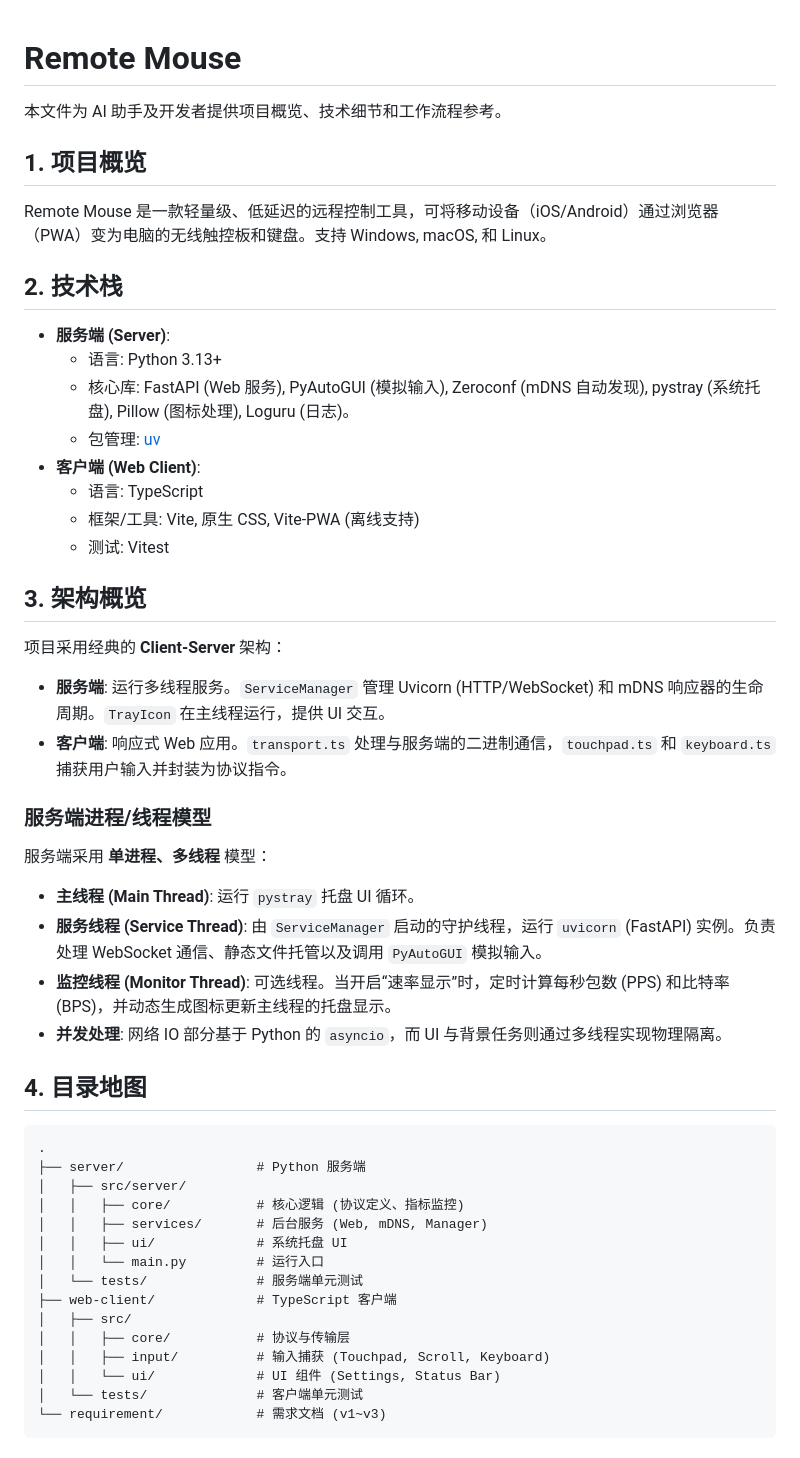
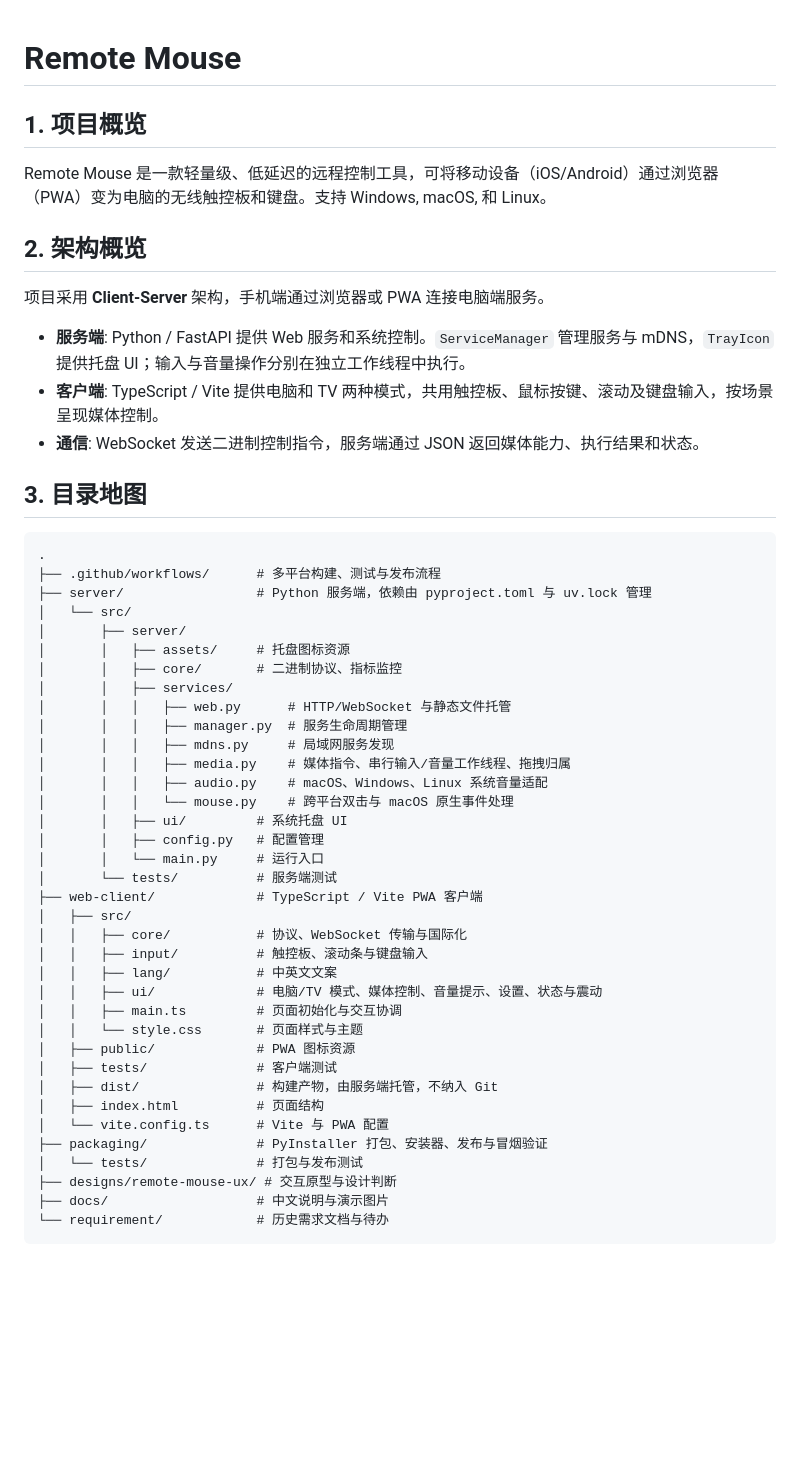
Before and after one commit to rust17/remote-mouse, a Markdown page: AGENTS.md, the part around one of its changes. GitHub-like rendering; blank space fills up the shorter version.

Commit message:
docs: simplify architecture overview and update directory map

````diff
--- a/AGENTS.md
+++ b/AGENTS.md
@@ -1,48 +1,53 @@
 # Remote Mouse
-
-本文件为 AI 助手及开发者提供项目概览、技术细节和工作流程参考。
 
 ## 1. 项目概览
 Remote Mouse 是一款轻量级、低延迟的远程控制工具，可将移动设备（iOS/Android）通过浏览器（PWA）变为电脑的无线触控板和键盘。支持 Windows, macOS, 和 Linux。
 
-## 2. 技术栈
-- **服务端 (Server)**:
-  - 语言: Python 3.13+
-  - 核心库: FastAPI (Web 服务), PyAutoGUI (模拟输入), Zeroconf (mDNS 自动发现), pystray (系统托盘), Pillow (图标处理), Loguru (日志)。
-  - 包管理: [uv](https://github.com/astral-sh/uv)
-- **客户端 (Web Client)**:
-  - 语言: TypeScript
-  - 框架/工具: Vite, 原生 CSS, Vite-PWA (离线支持)
-  - 测试: Vitest
+## 2. 架构概览
 
-## 3. 架构概览
-项目采用经典的 **Client-Server** 架构：
-- **服务端**: 运行多线程服务。`ServiceManager` 管理 Uvicorn (HTTP/WebSocket) 和 mDNS 响应器的生命周期。`TrayIcon` 在主线程运行，提供 UI 交互。
-- **客户端**: 响应式 Web 应用。`transport.ts` 处理与服务端的二进制通信，`touchpad.ts` 和 `keyboard.ts` 捕获用户输入并封装为协议指令。
+项目采用 **Client-Server** 架构，手机端通过浏览器或 PWA 连接电脑端服务。
 
-### 服务端进程/线程模型
-服务端采用 **单进程、多线程** 模型：
-- **主线程 (Main Thread)**: 运行 `pystray` 托盘 UI 循环。
-- **服务线程 (Service Thread)**: 由 `ServiceManager` 启动的守护线程，运行 `uvicorn` (FastAPI) 实例。负责处理 WebSocket 通信、静态文件托管以及调用 `PyAutoGUI` 模拟输入。
-- **监控线程 (Monitor Thread)**: 可选线程。当开启“速率显示”时，定时计算每秒包数 (PPS) 和比特率 (BPS)，并动态生成图标更新主线程的托盘显示。
-- **并发处理**: 网络 IO 部分基于 Python 的 `asyncio`，而 UI 与背景任务则通过多线程实现物理隔离。
+- **服务端**: Python / FastAPI 提供 Web 服务和系统控制。`ServiceManager` 管理服务与 mDNS，`TrayIcon` 提供托盘 UI；输入与音量操作分别在独立工作线程中执行。
+- **客户端**: TypeScript / Vite 提供电脑和 TV 两种模式，共用触控板、鼠标按键、滚动及键盘输入，按场景呈现媒体控制。
+- **通信**: WebSocket 发送二进制控制指令，服务端通过 JSON 返回媒体能力、执行结果和状态。
 
-## 4. 目录地图
+## 3. 目录地图
 ```text
 .
-├── server/                 # Python 服务端
-│   ├── src/server/
-│   │   ├── core/           # 核心逻辑 (协议定义、指标监控)
-│   │   ├── services/       # 后台服务 (Web, mDNS, Manager)
-│   │   ├── ui/             # 系统托盘 UI
-│   │   └── main.py         # 运行入口
-│   └── tests/              # 服务端单元测试
-├── web-client/             # TypeScript 客户端
+├── .github/workflows/      # 多平台构建、测试与发布流程
+├── server/                 # Python 服务端，依赖由 pyproject.toml 与 uv.lock 管理
+│   └── src/
+│       ├── server/
+│       │   ├── assets/     # 托盘图标资源
+│       │   ├── core/       # 二进制协议、指标监控
+│       │   ├── services/
+│       │   │   ├── web.py      # HTTP/WebSocket 与静态文件托管
+│       │   │   ├── manager.py  # 服务生命周期管理
+│       │   │   ├── mdns.py     # 局域网服务发现
+│       │   │   ├── media.py    # 媒体指令、串行输入/音量工作线程、拖拽归属
+│       │   │   ├── audio.py    # macOS、Windows、Linux 系统音量适配
+│       │   │   └── mouse.py    # 跨平台双击与 macOS 原生事件处理
+│       │   ├── ui/         # 系统托盘 UI
+│       │   ├── config.py   # 配置管理
+│       │   └── main.py     # 运行入口
+│       └── tests/          # 服务端测试
+├── web-client/             # TypeScript / Vite PWA 客户端
 │   ├── src/
-│   │   ├── core/           # 协议与传输层
-│   │   ├── input/          # 输入捕获 (Touchpad, Scroll, Keyboard)
-│   │   └── ui/             # UI 组件 (Settings, Status Bar)
-│   └── tests/              # 客户端单元测试
-└── requirement/            # 需求文档 (v1~v3)
+│   │   ├── core/           # 协议、WebSocket 传输与国际化
+│   │   ├── input/          # 触控板、滚动条与键盘输入
+│   │   ├── lang/           # 中英文文案
+│   │   ├── ui/             # 电脑/TV 模式、媒体控制、音量提示、设置、状态与震动
+│   │   ├── main.ts         # 页面初始化与交互协调
+│   │   └── style.css       # 页面样式与主题
+│   ├── public/             # PWA 图标资源
+│   ├── tests/              # 客户端测试
+│   ├── dist/               # 构建产物，由服务端托管，不纳入 Git
+│   ├── index.html          # 页面结构
+│   └── vite.config.ts      # Vite 与 PWA 配置
+├── packaging/              # PyInstaller 打包、安装器、发布与冒烟验证
+│   └── tests/              # 打包与发布测试
+├── designs/remote-mouse-ux/ # 交互原型与设计判断
+├── docs/                   # 中文说明与演示图片
+└── requirement/            # 历史需求文档与待办
 ```
 
````
Also changed, not shown: other parts of AGENTS.md (+3 -34 lines).
